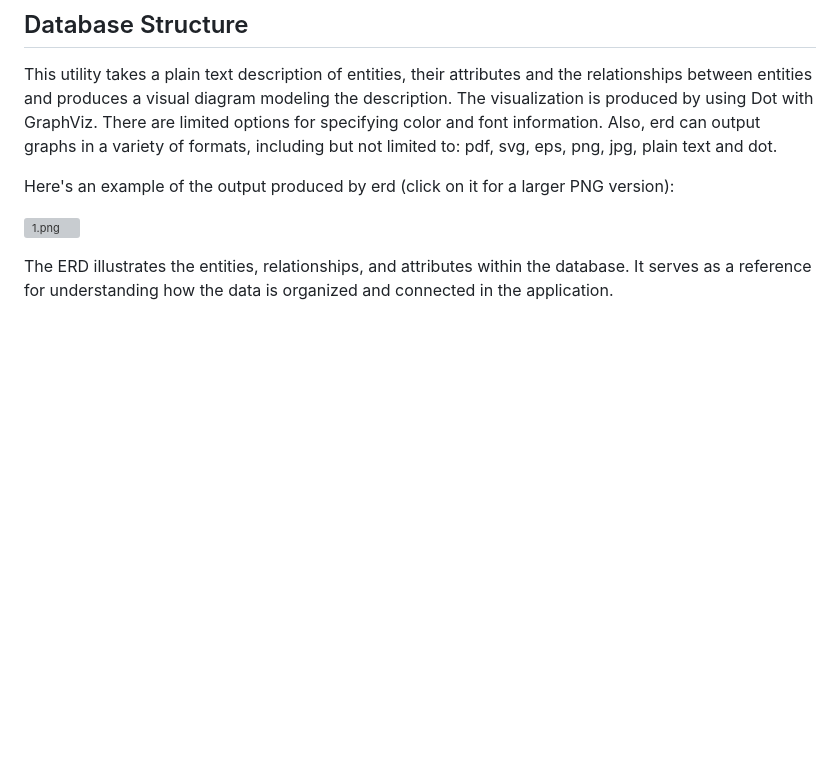
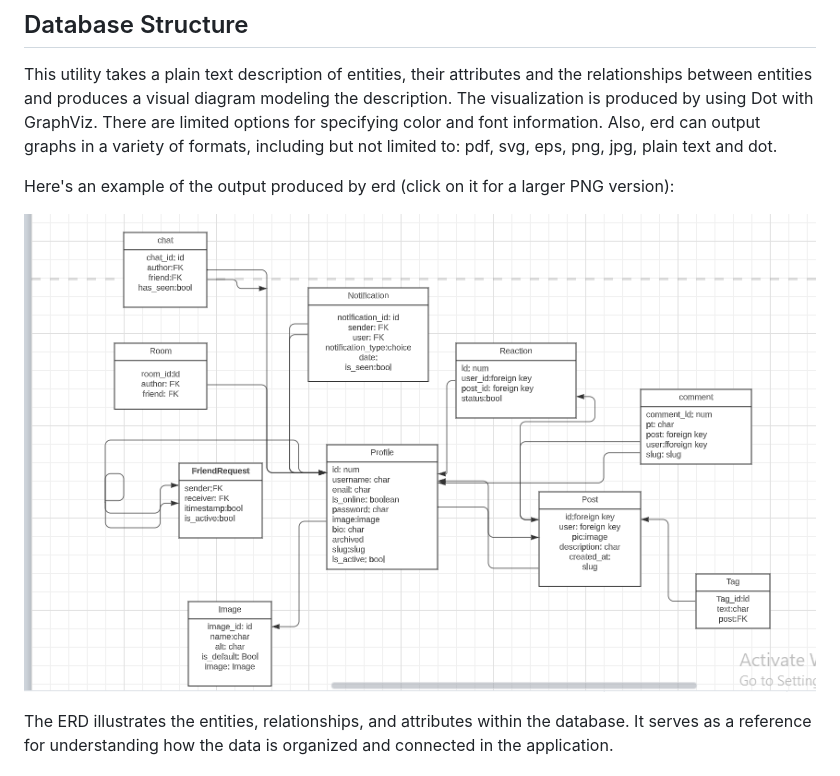
Before and after one commit to MahdiehSoleimani/django_social_media, a Markdown page: README.md, the part around the change. Rendered like a GitHub page; blank space fills up the shorter version; grey boxes are pictures that could not be loaded.

Commit message:
erd changed

```diff
--- a/README.md
+++ b/README.md
@@ -7,7 +7,7 @@ This utility takes a plain text description of entities, their attributes and th
 
 Here's an example of the output produced by erd (click on it for a larger PNG version):
 
-![1.png](..%2F1.png)
+![ERD.png](ERD.png)
 
 The ERD illustrates the entities, relationships, and attributes within the database. It serves as a reference for understanding how the data is organized and connected in the application.
 
```
